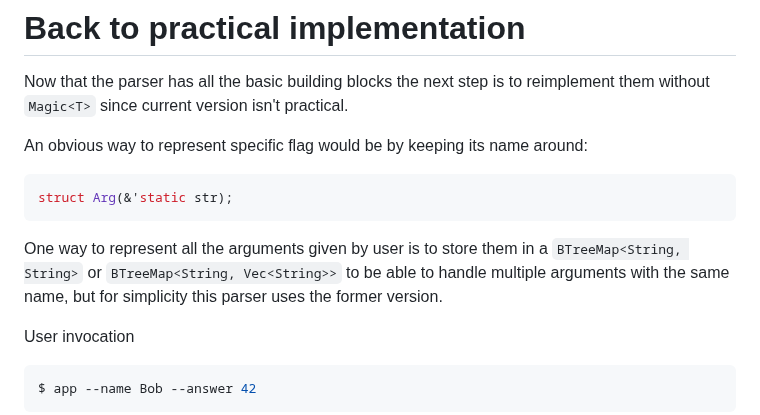
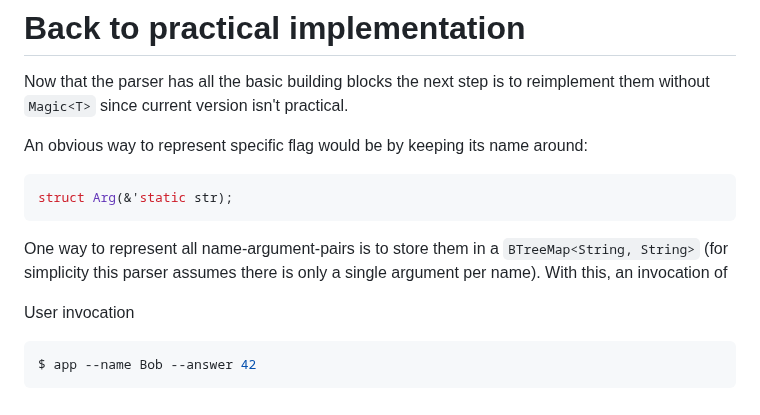
Before and after one commit to RustMagazine/rustmagazine, a Markdown page: content/issue-2/applicative-parsing.md, the part around the change. GitHub-like rendering.

Commit message:
Update content/issue-2/applicative-parsing.md
Co-authored-by: Yannik Sander <accounts@ysndr.de>

````diff
--- a/content/issue-2/applicative-parsing.md
+++ b/content/issue-2/applicative-parsing.md
@@ -530,9 +530,9 @@ An obvious way to represent specific flag would be by keeping its name around:
 struct Arg(&'static str);
 ```
 
-One way to represent all the arguments given by user is to store them in a `BTreeMap<String,
-String>`  or `BTreeMap<String, Vec<String>>` to be able to handle multiple arguments with the
-same name, but for simplicity this parser uses the former version.
+One way to represent all name-argument-pairs is to store them in a `BTreeMap<String,
+String>` (for simplicity this parser assumes there is only a single argument per name).
+With this, an invocation of
 
 User invocation
 
````
